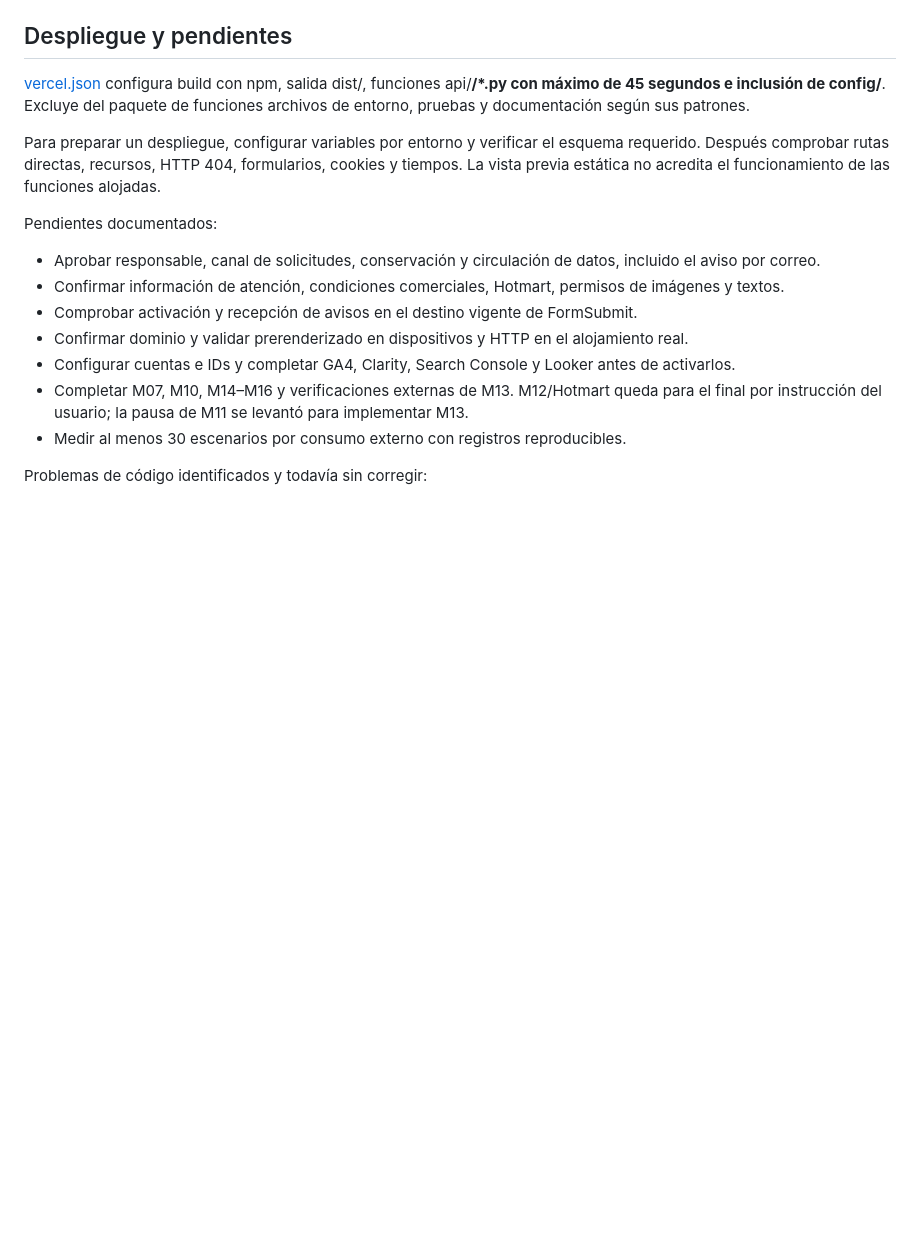
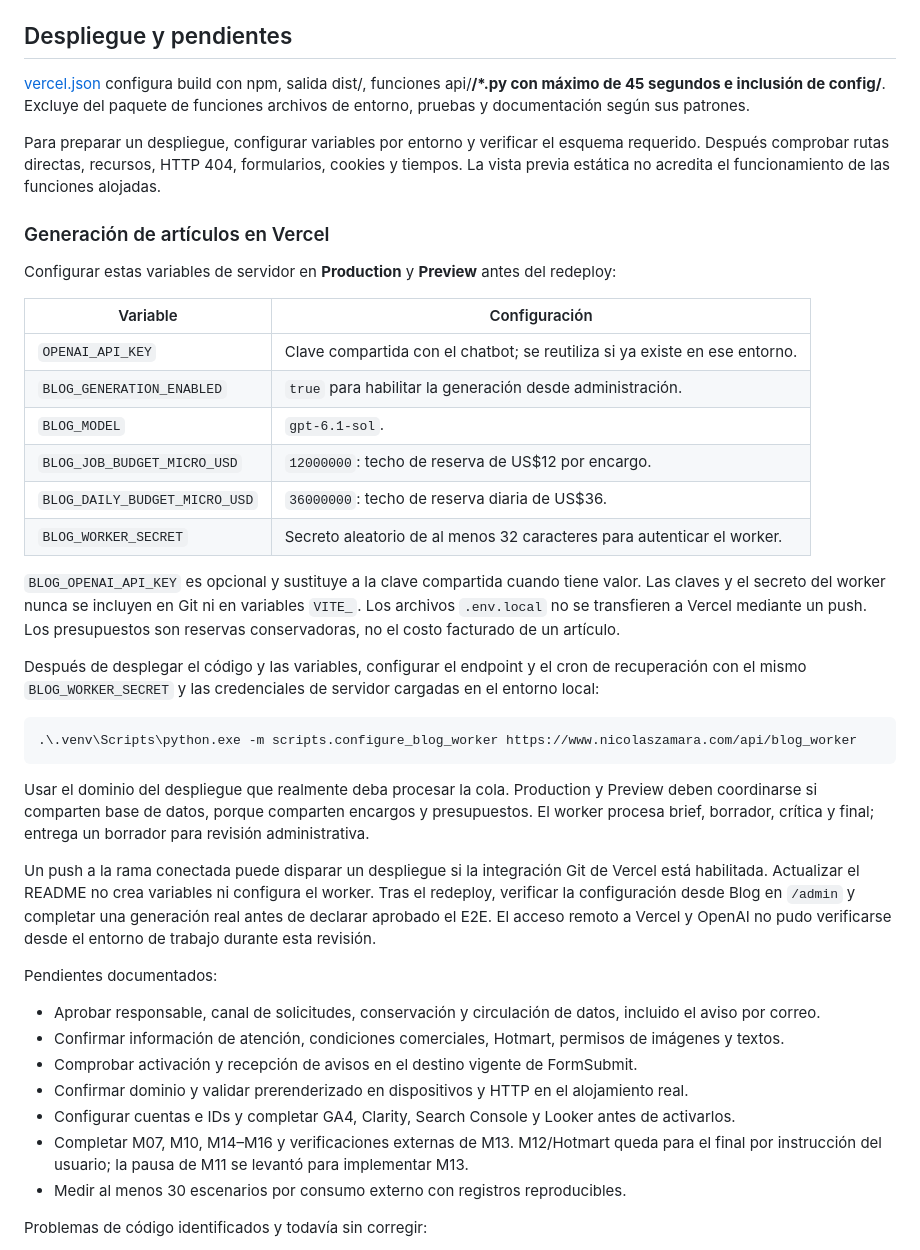
Before and after one commit to javicoderh/nicolaszamara, a Markdown page: README.md, the part around the change. Drawn GitHub-style; blank space fills up the shorter version.

Commit message:
docs: document Vercel blog generation setup

````diff
--- a/README.md
+++ b/README.md
@@ -452,6 +452,31 @@ Estos resultados corresponden al estado revisado, no garantizan cambios posterio
 
 Para preparar un despliegue, configurar variables por entorno y verificar el esquema requerido. Después comprobar rutas directas, recursos, HTTP 404, formularios, cookies y tiempos. La vista previa estática no acredita el funcionamiento de las funciones alojadas.
 
+### Generación de artículos en Vercel
+
+Configurar estas variables de servidor en **Production** y **Preview** antes del redeploy:
+
+| Variable | Configuración |
+| --- | --- |
+| `OPENAI_API_KEY` | Clave compartida con el chatbot; se reutiliza si ya existe en ese entorno. |
+| `BLOG_GENERATION_ENABLED` | `true` para habilitar la generación desde administración. |
+| `BLOG_MODEL` | `gpt-6.1-sol`. |
+| `BLOG_JOB_BUDGET_MICRO_USD` | `12000000`: techo de reserva de US$12 por encargo. |
+| `BLOG_DAILY_BUDGET_MICRO_USD` | `36000000`: techo de reserva diaria de US$36. |
+| `BLOG_WORKER_SECRET` | Secreto aleatorio de al menos 32 caracteres para autenticar el worker. |
+
+`BLOG_OPENAI_API_KEY` es opcional y sustituye a la clave compartida cuando tiene valor. Las claves y el secreto del worker nunca se incluyen en Git ni en variables `VITE_`. Los archivos `.env.local` no se transfieren a Vercel mediante un push. Los presupuestos son reservas conservadoras, no el costo facturado de un artículo.
+
+Después de desplegar el código y las variables, configurar el endpoint y el cron de recuperación con el mismo `BLOG_WORKER_SECRET` y las credenciales de servidor cargadas en el entorno local:
+
+```powershell
+.\.venv\Scripts\python.exe -m scripts.configure_blog_worker https://www.nicolaszamara.com/api/blog_worker
+```
+
+Usar el dominio del despliegue que realmente deba procesar la cola. Production y Preview deben coordinarse si comparten base de datos, porque comparten encargos y presupuestos. El worker procesa brief, borrador, crítica y final; entrega un borrador para revisión administrativa.
+
+Un push a la rama conectada puede disparar un despliegue si la integración Git de Vercel está habilitada. Actualizar el README no crea variables ni configura el worker. Tras el redeploy, verificar la configuración desde Blog en `/admin` y completar una generación real antes de declarar aprobado el E2E. El acceso remoto a Vercel y OpenAI no pudo verificarse desde el entorno de trabajo durante esta revisión.
+
 Pendientes documentados:
 
 - Aprobar responsable, canal de solicitudes, conservación y circulación de datos, incluido el aviso por correo.
````
